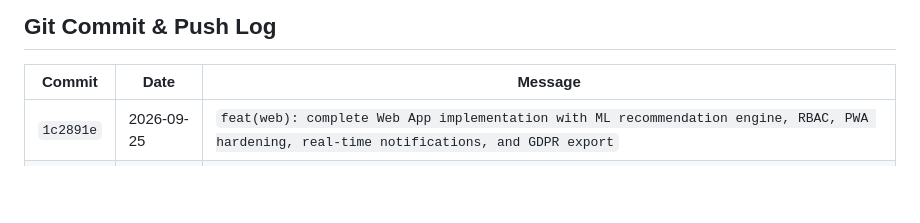
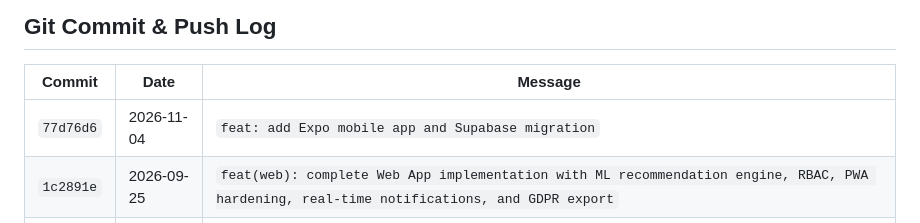
Before and after one commit to 7parth/FitGenius, a Markdown page: Context/progress-tracker.md, the part around the change. GitHub-like rendering; blank space fills up the shorter version.

Commit message:
docs: record Supabase migration commit

```diff
--- a/Context/progress-tracker.md
+++ b/Context/progress-tracker.md
@@ -204,6 +204,7 @@
 
 | Commit | Date | Message |
 |---|---|---|
+| `77d76d6` | 2026-11-04 | `feat: add Expo mobile app and Supabase migration` |
 | `1c2891e` | 2026-09-25 | `feat(web): complete Web App implementation with ML recommendation engine, RBAC, PWA hardening, real-time notifications, and GDPR export` |
 | `4a28fe2` | 2026-09-26 | `feat(nutrition): add AI Nutrition & Macro Planner with daily tracking and AI meal ideas` |
 | `712ebb4` | 2026-09-26 | `feat(web): replicate pixel-perfect Stitch UI design across all pages` |
```
